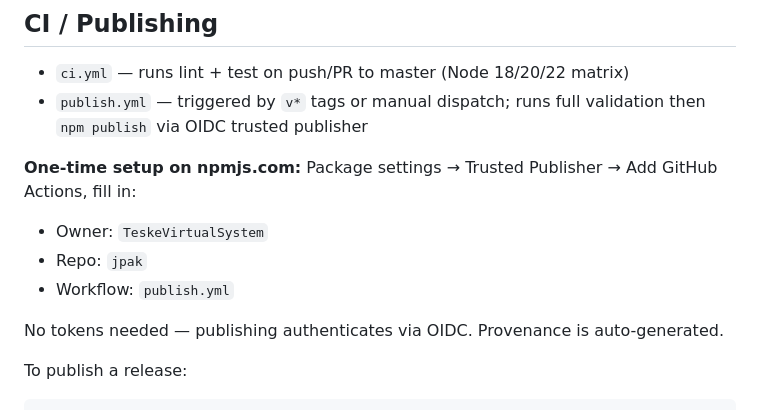
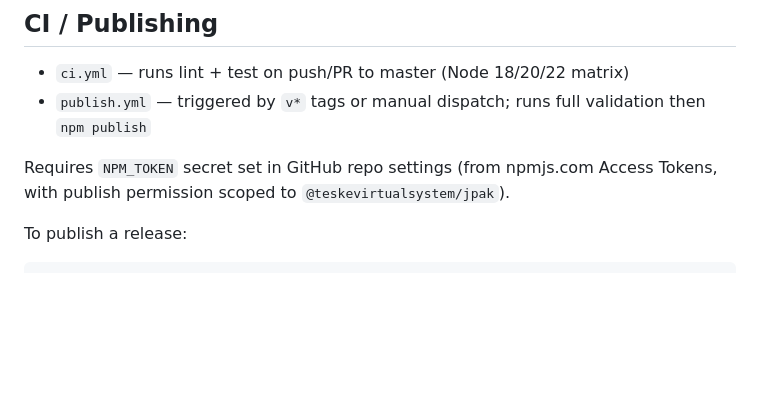
Before and after one commit to TeskeVirtualSystem/jpak, a Markdown page: AGENTS.md, the part around the change. GitHub-like rendering; blank space fills up the shorter version.

Commit message:
docs: update AGENTS.md for NPM_TOKEN-based publishing
 🤖 Generated with Mister Maluco

Co-Authored-By: MisterMal <teskeslab@lucasteske.dev>

````diff
--- a/AGENTS.md
+++ b/AGENTS.md
@@ -48,14 +48,9 @@ python3 tools/unpacker.py file.jpak       # extract any JPAK file
 ## CI / Publishing
 
 - `ci.yml` — runs lint + test on push/PR to master (Node 18/20/22 matrix)
-- `publish.yml` — triggered by `v*` tags or manual dispatch; runs full validation then `npm publish` via OIDC trusted publisher
+- `publish.yml` — triggered by `v*` tags or manual dispatch; runs full validation then `npm publish`
 
-**One-time setup on npmjs.com:** Package settings → Trusted Publisher → Add GitHub Actions, fill in:
-- Owner: `TeskeVirtualSystem`
-- Repo: `jpak`
-- Workflow: `publish.yml`
-
-No tokens needed — publishing authenticates via OIDC. Provenance is auto-generated.
+Requires `NPM_TOKEN` secret set in GitHub repo settings (from npmjs.com Access Tokens, with publish permission scoped to `@teskevirtualsystem/jpak`).
 
 To publish a release:
 ```sh
````
